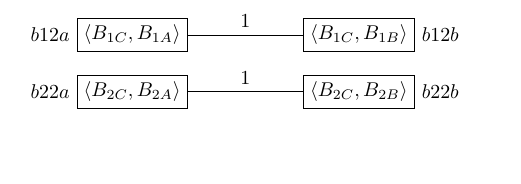
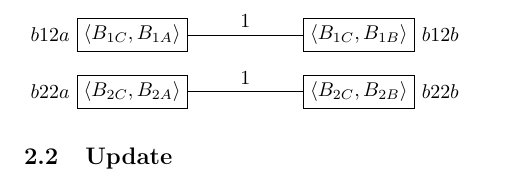
Before and after one commit to itsmeavi/PlanByGoalRec, a LaTeX document (main.tex): part of page 2 of 2, cut so that both start at the same text, the shorter picture padded with empty space. Compiled offline with LaTeX, dvips and Ghostscript.

Commit message:
small addition

```diff
--- a/main.tex
+++ b/main.tex
@@ -76,4 +76,7 @@ Initially, both the robots are in room $C$ with two boxes $B_1, B_2$ in the same
     \draw (b12a) edge node[above] {$1$} (b12b);
     \draw (b22a) edge node[above] {$1$} (b22b);
 \end{tikzpicture}
+
+\subsection{Update}
+
 \end{document}
```
